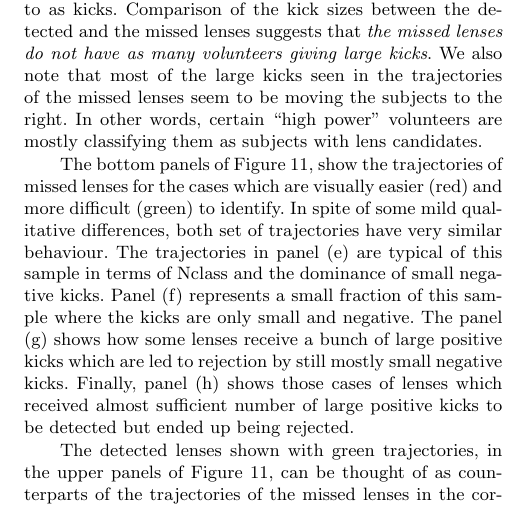
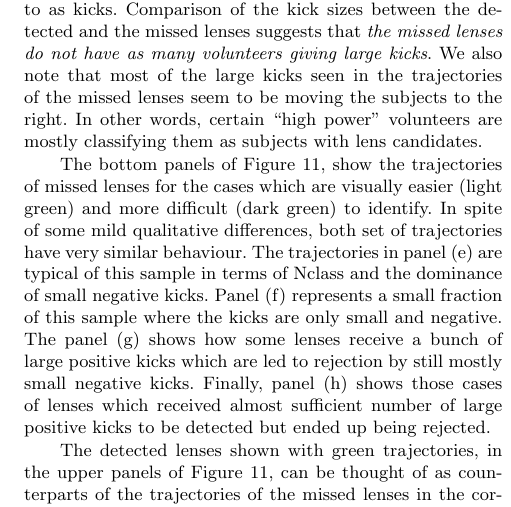
Before and after one commit to drphilmarshall/SpaceWarps, a LaTeX paper (doc/sw-cfhtls.tex): part of one column of page 17 of 23, cut so that both start at the same text. Compiled offline with pdfLaTeX; a LaTeX package or settings file that is missing is left out.

Commit message:
paper 2, mnras accepted version before proofs

```diff
--- a/doc/sw-cfhtls.tex
+++ b/doc/sw-cfhtls.tex
@@ -1519,8 +1519,8 @@ moving the subjects to the right. In other words, certain ``high power''
 volunteers are mostly classifying them as subjects with lens candidates.
 
 The bottom panels of \Fref{fig:detmis}, show the trajectories of missed
-lenses for the cases which are visually easier (red) and more
-difficult (green) to identify.  In spite of some mild
+lenses for the cases which are visually easier (light green) and more
+difficult (dark green) to identify.  In spite of some mild
 qualitative differences, both set of trajectories have very similar
 behaviour. The trajectories in panel (e) are typical of this sample in
 terms of Nclass and the dominance of small negative kicks. Panel (f)
```
Also changed, not shown: doc/sw-cfhtls-figs/cand_fp_P_frac.pdf, doc/sw-cfhtls-figs/det_mis_traj.pdf, doc/sw-cfhtls.pdf, doc/sw-cfhtls.tex (4 more changed lines).
